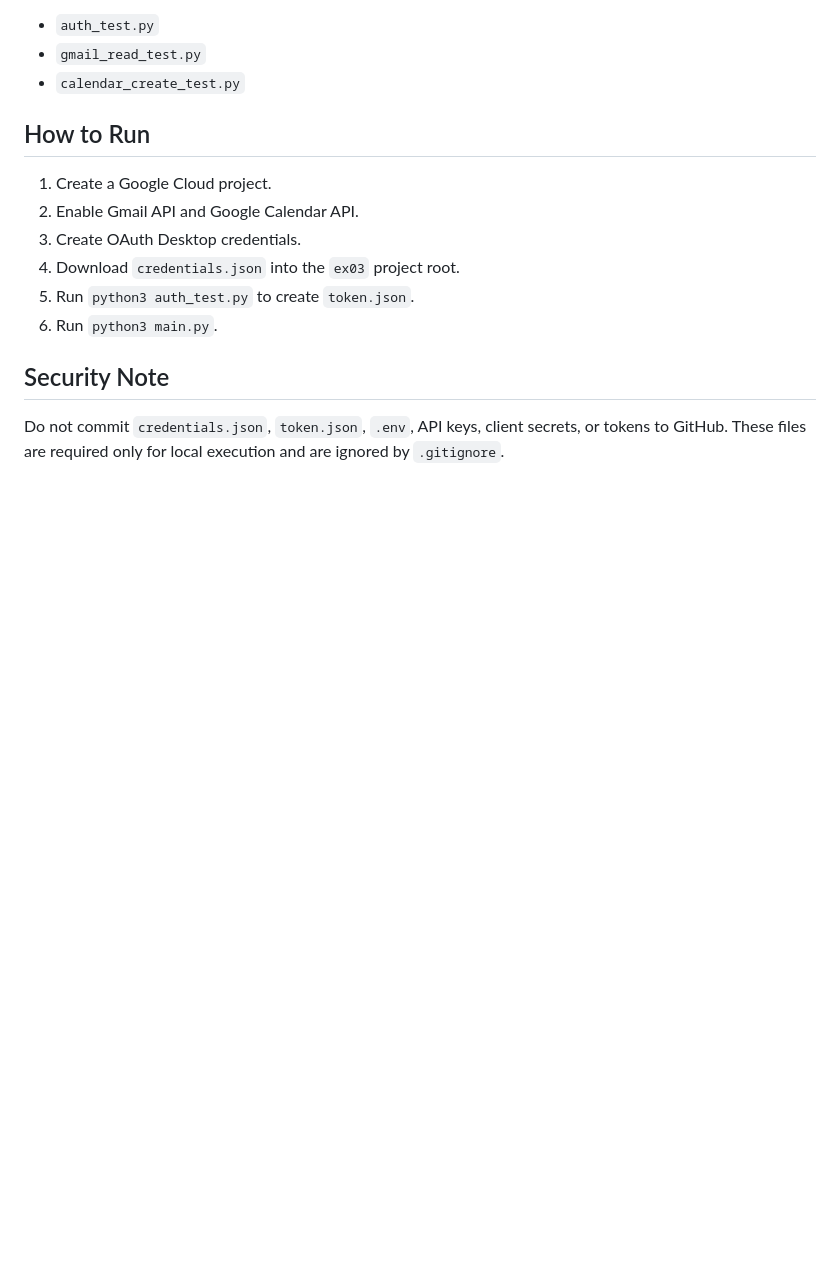
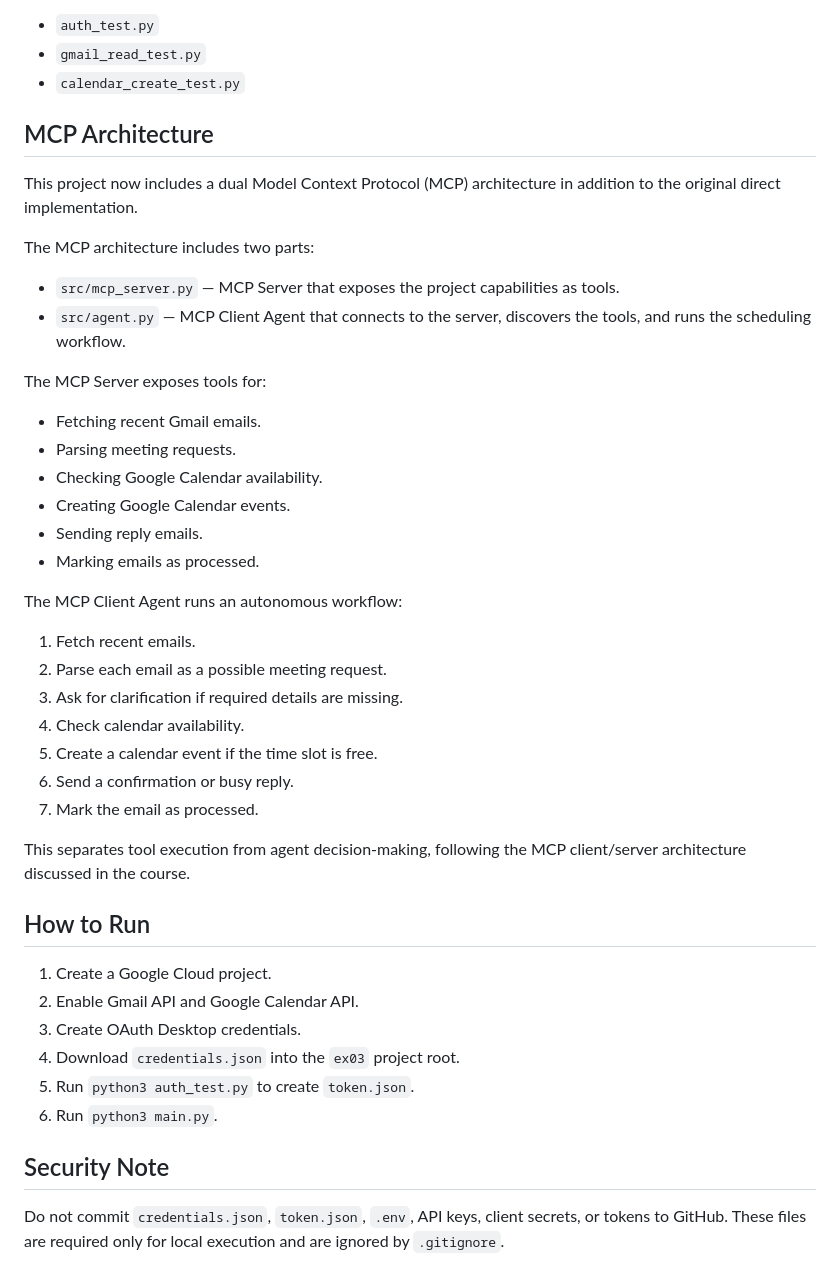
Before and after one commit to hodayagol01-dev/LLM_Project, a Markdown page: ex03/README.md, the part around the change. Drawn GitHub-style; blank space fills up the shorter version.

Commit message:
Update README with MCP architecture

```diff
--- a/ex03/README.md
+++ b/ex03/README.md
@@ -81,6 +81,37 @@ The project also includes integration test files:
   * `gmail_read_test.py`
   * `calendar_create_test.py`
 
+
+## MCP Architecture
+
+This project now includes a dual Model Context Protocol (MCP) architecture in addition to the original direct implementation.
+
+The MCP architecture includes two parts:
+
+- `src/mcp_server.py` — MCP Server that exposes the project capabilities as tools.
+- `src/agent.py` — MCP Client Agent that connects to the server, discovers the tools, and runs the scheduling workflow.
+
+The MCP Server exposes tools for:
+
+- Fetching recent Gmail emails.
+- Parsing meeting requests.
+- Checking Google Calendar availability.
+- Creating Google Calendar events.
+- Sending reply emails.
+- Marking emails as processed.
+
+The MCP Client Agent runs an autonomous workflow:
+
+1. Fetch recent emails.
+2. Parse each email as a possible meeting request.
+3. Ask for clarification if required details are missing.
+4. Check calendar availability.
+5. Create a calendar event if the time slot is free.
+6. Send a confirmation or busy reply.
+7. Mark the email as processed.
+
+This separates tool execution from agent decision-making, following the MCP client/server architecture discussed in the course.
+
 ## How to Run
 
 1. Create a Google Cloud project.
```
